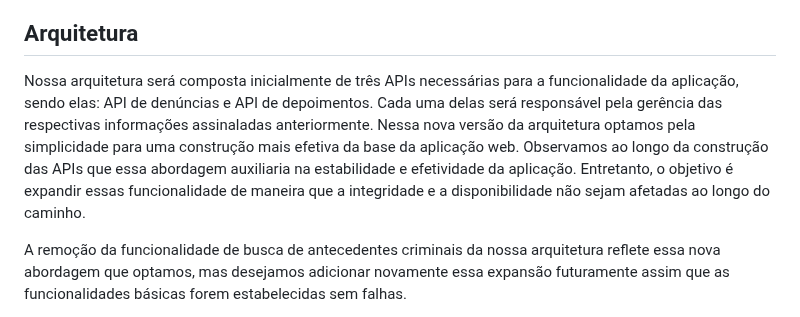
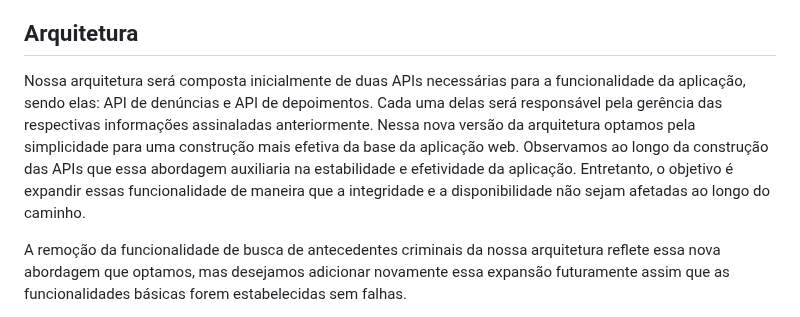
Before and after one commit to ICEI-PUC-Minas-PMV-SI/pmv-si-2024-1-pe6-t2-g4-minas-unidas, a Markdown page: docs/backend-apis.md, the part around the change. Rendered like a GitHub page.

Commit message:
Update backend-apis.md
Atualização do texto da arquitetura

```diff
--- a/docs/backend-apis.md
+++ b/docs/backend-apis.md
@@ -26,7 +26,7 @@ Fornecer uma lista de atividade(denuncia) quando for solicitado.
 
 ## Arquitetura
 
-Nossa arquitetura será composta inicialmente de três APIs necessárias para a funcionalidade da aplicação, sendo elas: API de denúncias e API de depoimentos. Cada uma delas será responsável pela gerência das respectivas informações assinaladas anteriormente. Nessa nova versão da arquitetura optamos pela simplicidade para uma construção mais efetiva da base da aplicação web. Observamos ao longo da construção das APIs que essa abordagem auxiliaria na estabilidade e efetividade da aplicação. Entretanto, o objetivo é expandir essas funcionalidade de maneira que a integridade e a disponibilidade não sejam afetadas ao longo do caminho.
+Nossa arquitetura será composta inicialmente de duas APIs necessárias para a funcionalidade da aplicação, sendo elas: API de denúncias e API de depoimentos. Cada uma delas será responsável pela gerência das respectivas informações assinaladas anteriormente. Nessa nova versão da arquitetura optamos pela simplicidade para uma construção mais efetiva da base da aplicação web. Observamos ao longo da construção das APIs que essa abordagem auxiliaria na estabilidade e efetividade da aplicação. Entretanto, o objetivo é expandir essas funcionalidade de maneira que a integridade e a disponibilidade não sejam afetadas ao longo do caminho.
 
 A remoção da funcionalidade de busca de antecedentes criminais da nossa arquitetura reflete essa nova abordagem que optamos, mas desejamos adicionar novamente essa expansão futuramente assim que as funcionalidades básicas forem estabelecidas sem falhas.
 
```
